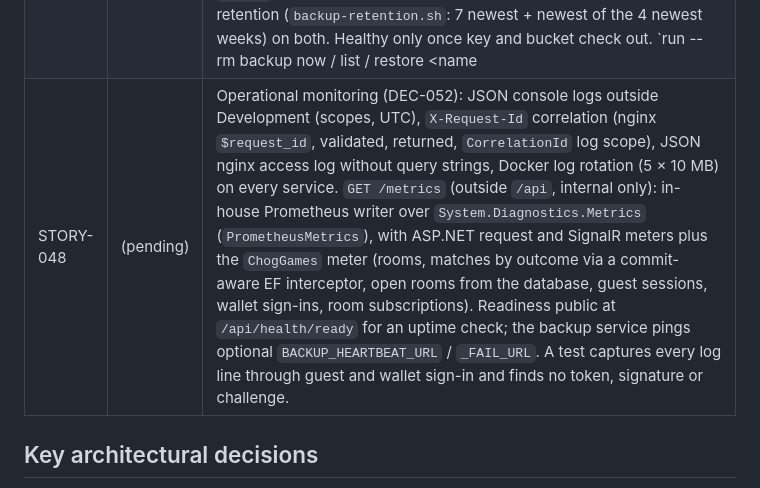
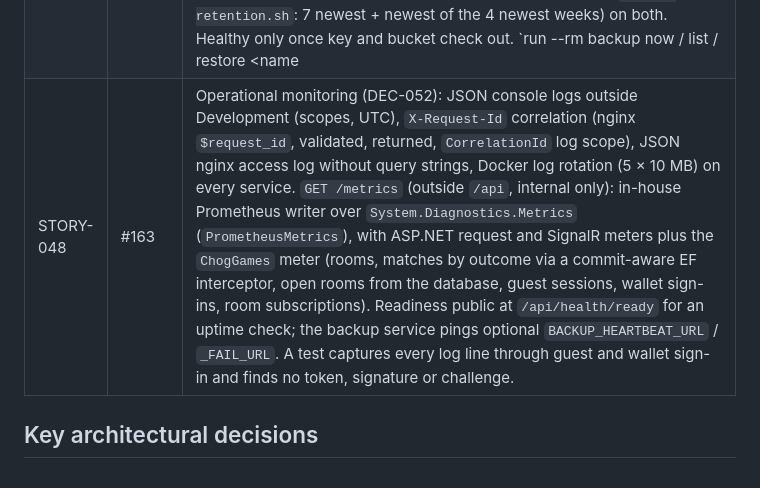
Before and after one commit to aggelos7/ChogGameArena, a Markdown page: docs/progress.md, the part around the change. Drawn GitHub-style.

Commit message:
STORY-048: Link the PR in progress
Co-Authored-By: Claude Opus 5.5 <noreply@anthropic.com>

```diff
--- a/docs/progress.md
+++ b/docs/progress.md
@@ -57,7 +57,7 @@ Snapshot of where the project stands, for picking work up in a new session. Sour
 | STORY-045 | #157 | Production-like Compose deployment (DEC-049): `infrastructure/production/docker-compose.yml` runs nginx (`web.Dockerfile`: Nx build, then nginx serving the app and proxying `/api` and the `/api/hubs/` WebSocket on one origin, `nginx.conf`), the API and a one-shot `migrate` job (`api.Dockerfile` targets `api` and `migrate`, an EF Core migrations bundle run before the API starts), PostgreSQL and Redis on one VM. Only nginx publishes a port (loopback 8080 by default until HTTPS); data in named volumes; secrets in a git-ignored `infrastructure/production/.env` (Compose refuses to start without `POSTGRES_PASSWORD`, `WALLET_AUTH_DOMAIN`, `WALLET_AUTH_URI`). The API runs in Production with forwarded headers on; nginx overwrites `X-Forwarded-For`, so rate limits see the real client. `tools/deploy.test.mjs` (config) and `npm run deploy:verify` (`tools/deploy-smoke.mjs`: builds, serves through nginx, WebSocket upgrade, guest survives recreating every container) run in CI. Runbook: `docs/deployment.md`. No API, app config or migration change. |
 | STORY-046 | #159 | Frontend hosting and HTTPS (DEC-050): the app stays on nginx (no CDN). `nginx.conf.template` (filled with `PUBLIC_HOSTNAME` only, `NGINX_ENVSUBST_FILTER`) serves only that host: 443 with TLS 1.2/1.3 and HTTP/2, HSTS one year and `upgrade-insecure-requests` on every response (`security-headers.conf`, included again in each location with its own `add_header`), wss for the hub; 80 serves `/.well-known/acme-challenge/` and 301s to `https://PUBLIC_HOSTNAME`; other names get 444 / a refused handshake. `certbot/certbot:v5.8.0` (`letsencrypt` profile) runs `certonly --webroot --keep-until-expiring` every 12 h. `nginx-tls.sh` (entrypoint) starts nginx on a self-signed certificate and reloads within a minute when the issued one appears or renews. Ports 80/443 on all interfaces by default; `WalletAuth` defaults to the host. `deploy:verify` now runs over verified TLS. |
 | STORY-047 | #161 | Encrypted backups and restore (DEC-051): a `backup` service (`backup` profile, `backup.Dockerfile` = `postgres:18.6-alpine3.24` + pinned Alpine `age` and `rclone`, user `postgres`) runs `backup.sh`: daily at `BACKUP_TIME` (03:00 UTC) `pg_dump -Fc` piped into `age` (public-key recipient; the private key never on the VM) into the `backups` volume, `rclone` copy to an S3-compatible bucket (env-only config), then retention (`backup-retention.sh`: 7 newest + newest of the 4 newest weeks) on both. Healthy only once key and bucket check out. `run --rm backup now / list / restore <name|latest>`; restore reads the key from stdin, refuses a non-empty database, and loads in one transaction. Runbook in `docs/deployment.md`; `npm run backup:verify` (CI) backs up, restores into a clean stack from the off-VM copy and checks encryption, secrets, retention and refusals. |
-| STORY-048 | (pending) | Operational monitoring (DEC-052): JSON console logs outside Development (scopes, UTC), `X-Request-Id` correlation (nginx `$request_id`, validated, returned, `CorrelationId` log scope), JSON nginx access log without query strings, Docker log rotation (5 × 10 MB) on every service. `GET /metrics` (outside `/api`, internal only): in-house Prometheus writer over `System.Diagnostics.Metrics` (`PrometheusMetrics`), with ASP.NET request and SignalR meters plus the `ChogGames` meter (rooms, matches by outcome via a commit-aware EF interceptor, open rooms from the database, guest sessions, wallet sign-ins, room subscriptions). Readiness public at `/api/health/ready` for an uptime check; the backup service pings optional `BACKUP_HEARTBEAT_URL` / `_FAIL_URL`. A test captures every log line through guest and wallet sign-in and finds no token, signature or challenge. |
+| STORY-048 | #163 | Operational monitoring (DEC-052): JSON console logs outside Development (scopes, UTC), `X-Request-Id` correlation (nginx `$request_id`, validated, returned, `CorrelationId` log scope), JSON nginx access log without query strings, Docker log rotation (5 × 10 MB) on every service. `GET /metrics` (outside `/api`, internal only): in-house Prometheus writer over `System.Diagnostics.Metrics` (`PrometheusMetrics`), with ASP.NET request and SignalR meters plus the `ChogGames` meter (rooms, matches by outcome via a commit-aware EF interceptor, open rooms from the database, guest sessions, wallet sign-ins, room subscriptions). Readiness public at `/api/health/ready` for an uptime check; the backup service pings optional `BACKUP_HEARTBEAT_URL` / `_FAIL_URL`. A test captures every log line through guest and wallet sign-in and finds no token, signature or challenge. |
 
 ## Key architectural decisions
 
```
